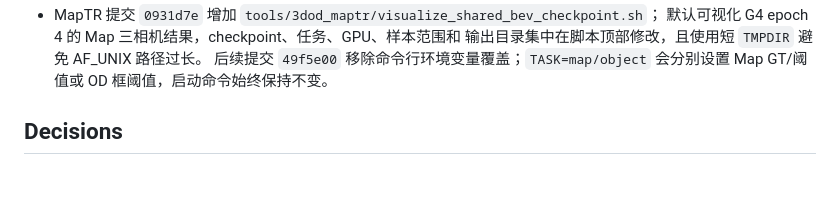
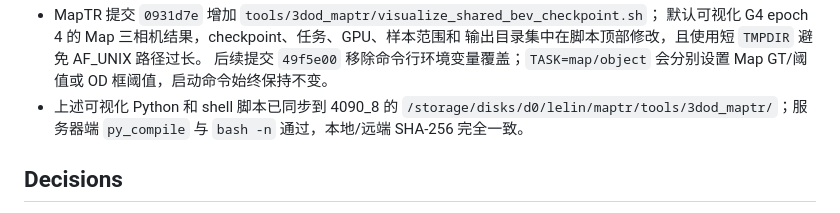
Before and after one commit to 12505011/agent-workspace, a Markdown page: tasks/maptr_shared_bev/README.md, the part around the change. Rendered like a GitHub page; blank space fills up the shorter version.

Commit message:
docs: record visualization sync to 4090

```diff
--- a/tasks/maptr_shared_bev/README.md
+++ b/tasks/maptr_shared_bev/README.md
@@ -146,6 +146,9 @@ OD:Map 更新频率 16:1 的 one-stage G 是当前最好的联合 Pareto 方案
   输出目录集中在脚本顶部修改，且使用短 `TMPDIR` 避免 AF_UNIX 路径过长。
   后续提交 `49f5e00` 移除命令行环境变量覆盖；`TASK=map/object` 会分别设置 Map
   GT/阈值或 OD 框阈值，启动命令始终保持不变。
+- 上述可视化 Python 和 shell 脚本已同步到 4090_8 的
+  `/storage/disks/d0/lelin/maptr/tools/3dod_maptr/`；服务器端 `py_compile` 与
+  `bash -n` 通过，本地/远端 SHA-256 完全一致。
 
 ## Decisions
 
```
